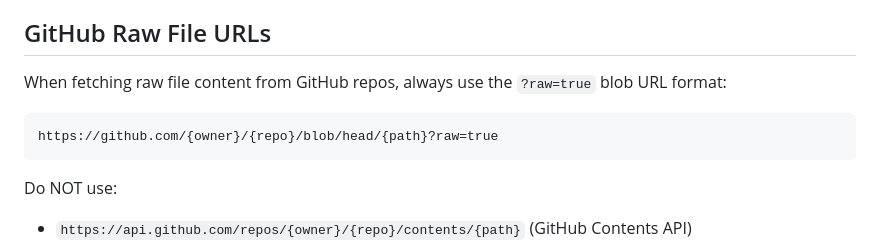
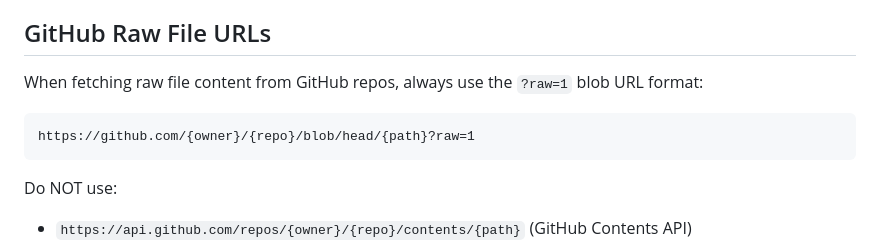
Before and after one commit to synle/url-porter, a Markdown page: CLAUDE.md, the part around the change. Rendered like a GitHub page.

Commit message:
Replace ?raw=true with ?raw=1 in GitHub URLs
Co-Authored-By: Claude Opus 4.6 (1M context) <noreply@anthropic.com>

````diff
--- a/CLAUDE.md
+++ b/CLAUDE.md
@@ -140,10 +140,10 @@ These 4 emojis are the standard status icons used in bookmark title prefixes acr
 
 ## GitHub Raw File URLs
 
-When fetching raw file content from GitHub repos, always use the `?raw=true` blob URL format:
+When fetching raw file content from GitHub repos, always use the `?raw=1` blob URL format:
 
 ```
-https://github.com/{owner}/{repo}/blob/head/{path}?raw=true
+https://github.com/{owner}/{repo}/blob/head/{path}?raw=1
 ```
 
 Do NOT use:
````
